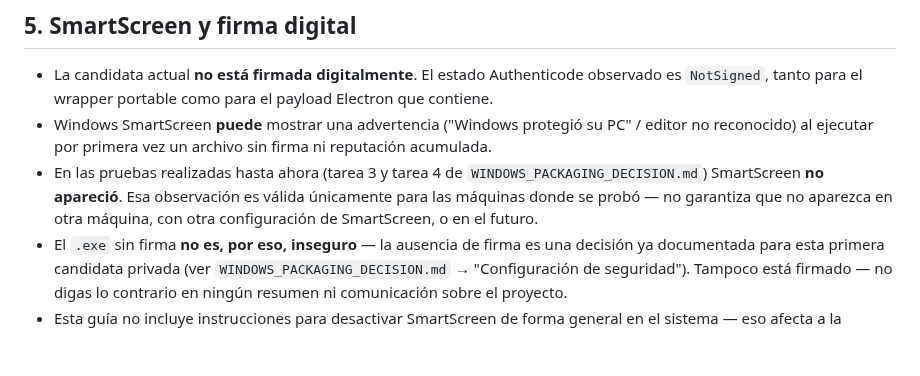
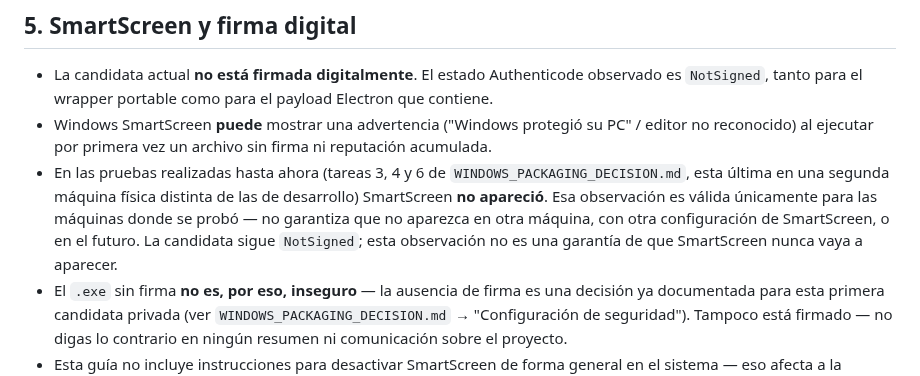
Before and after one commit to Aorus796/el-teorema-del-si-repo, a Markdown page: docs/production/WINDOWS_PORTABLE_GUIDE.md, the part around the change. Drawn GitHub-style; blank space fills up the shorter version.

```diff
--- a/docs/production/WINDOWS_PORTABLE_GUIDE.md
+++ b/docs/production/WINDOWS_PORTABLE_GUIDE.md
@@ -165,11 +165,14 @@ Ten en cuenta:
 - Windows SmartScreen **puede** mostrar una advertencia ("Windows
   protegió su PC" / editor no reconocido) al ejecutar por primera vez un
   archivo sin firma ni reputación acumulada.
-- En las pruebas realizadas hasta ahora (tarea 3 y tarea 4 de
-  `WINDOWS_PACKAGING_DECISION.md`) SmartScreen **no apareció**. Esa
+- En las pruebas realizadas hasta ahora (tareas 3, 4 y 6 de
+  `WINDOWS_PACKAGING_DECISION.md`, esta última en una segunda máquina
+  física distinta de las de desarrollo) SmartScreen **no apareció**. Esa
   observación es válida únicamente para las máquinas donde se probó — no
   garantiza que no aparezca en otra máquina, con otra configuración de
-  SmartScreen, o en el futuro.
+  SmartScreen, o en el futuro. La candidata sigue `NotSigned`; esta
+  observación no es una garantía de que SmartScreen nunca vaya a
+  aparecer.
 - El `.exe` sin firma **no es, por eso, inseguro** — la ausencia de firma
   es una decisión ya documentada para esta primera candidata privada
   (ver `WINDOWS_PACKAGING_DECISION.md` → "Configuración de seguridad").
```
Also changed, not shown: docs/production/WINDOWS_PACKAGING_DECISION.md (+16 -7 lines).
